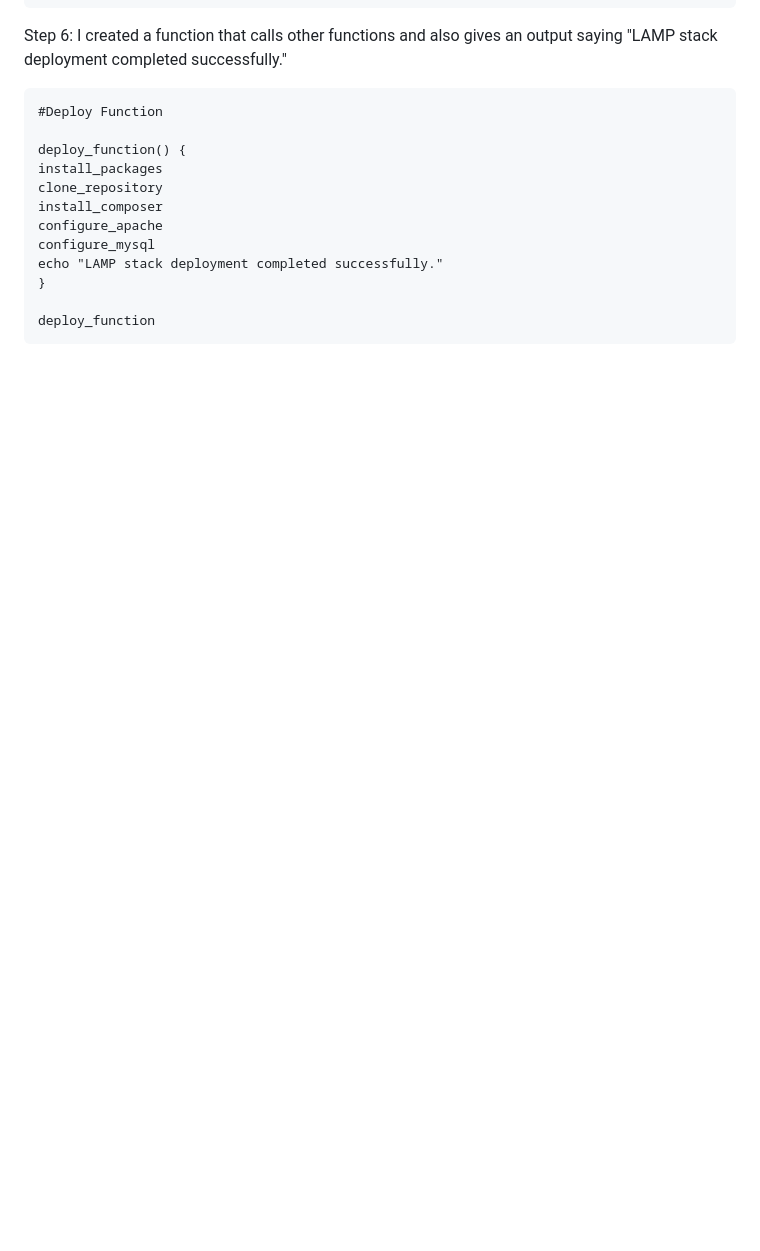
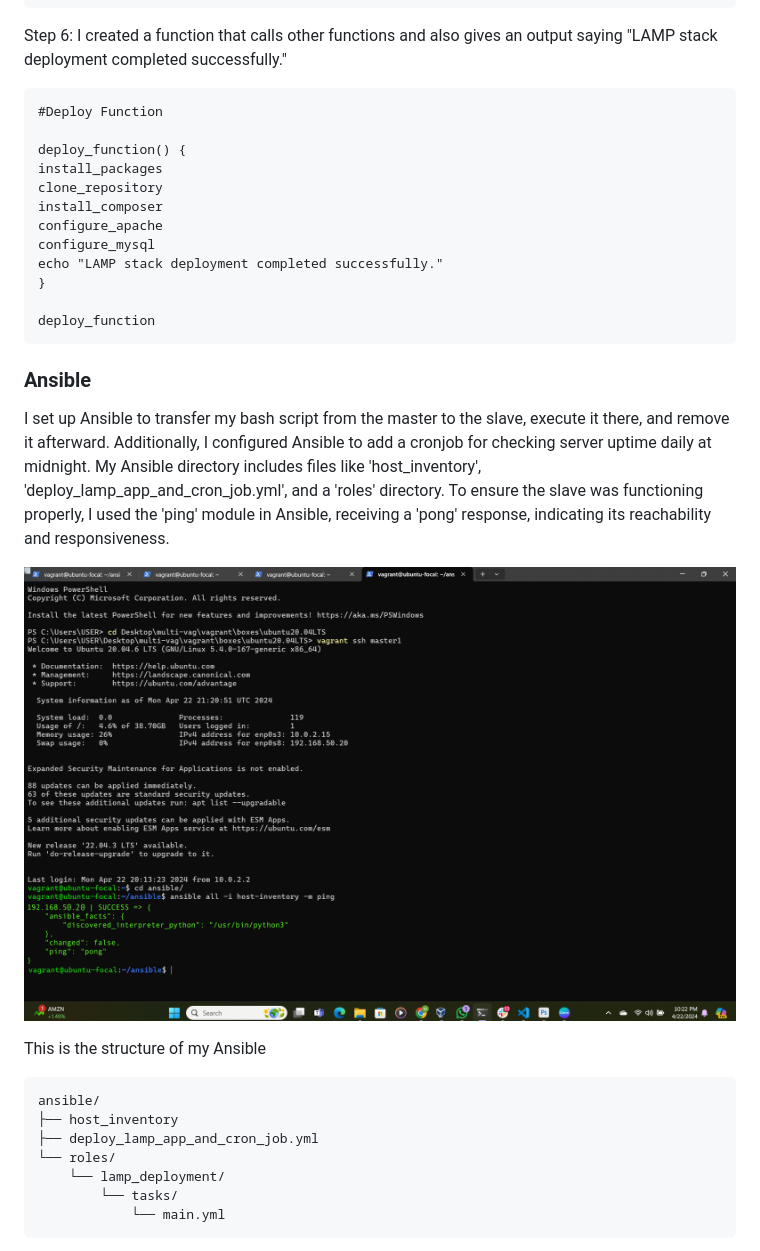
Before and after one commit to MiracleAguegbo/altschool-cloud-exercises, a Markdown page: second-semester-project/project.md, the part around the change printed below. GitHub-like rendering; pictures changed too: second-semester-project/images/ansible-check.png (added); blank space fills up the shorter version.

````diff
--- a/second-semester-project/project.md
+++ b/second-semester-project/project.md
@@ -144,3 +144,22 @@ echo "LAMP stack deployment completed successfully."
 
 deploy_function
 ```
+
+### Ansible
+
+I set up Ansible to transfer my bash script from the master to the slave, execute it there, and remove it afterward. Additionally, I configured Ansible to add a cronjob for checking server uptime daily at midnight. My Ansible directory includes files like 'host_inventory', 'deploy_lamp_app_and_cron_job.yml', and a 'roles' directory. To ensure the slave was functioning properly, I used the 'ping' module in Ansible, receiving a 'pong' response, indicating its reachability and responsiveness.
+
+![vagrantfile](images/ansible-check.png)
+
+This is the structure of my Ansible
+
+```
+ansible/
+├── host_inventory
+├── deploy_lamp_app_and_cron_job.yml
+└── roles/
+    └── lamp_deployment/
+        └── tasks/
+            └── main.yml
+```
+
````
Also changed, not shown: other parts of second-semester-project/project.md (+20 -1 lines), second-semester-project/images/ansible-playbook1.png (added), second-semester-project/images/ansible-playbook2.png (added), second-semester-project/images/ansiblehost_inventory.png (added), second-semester-project/images/deploy_lamp_app_and_cron_job.png (added), second-semester-project/images/main-yml.png (added).
